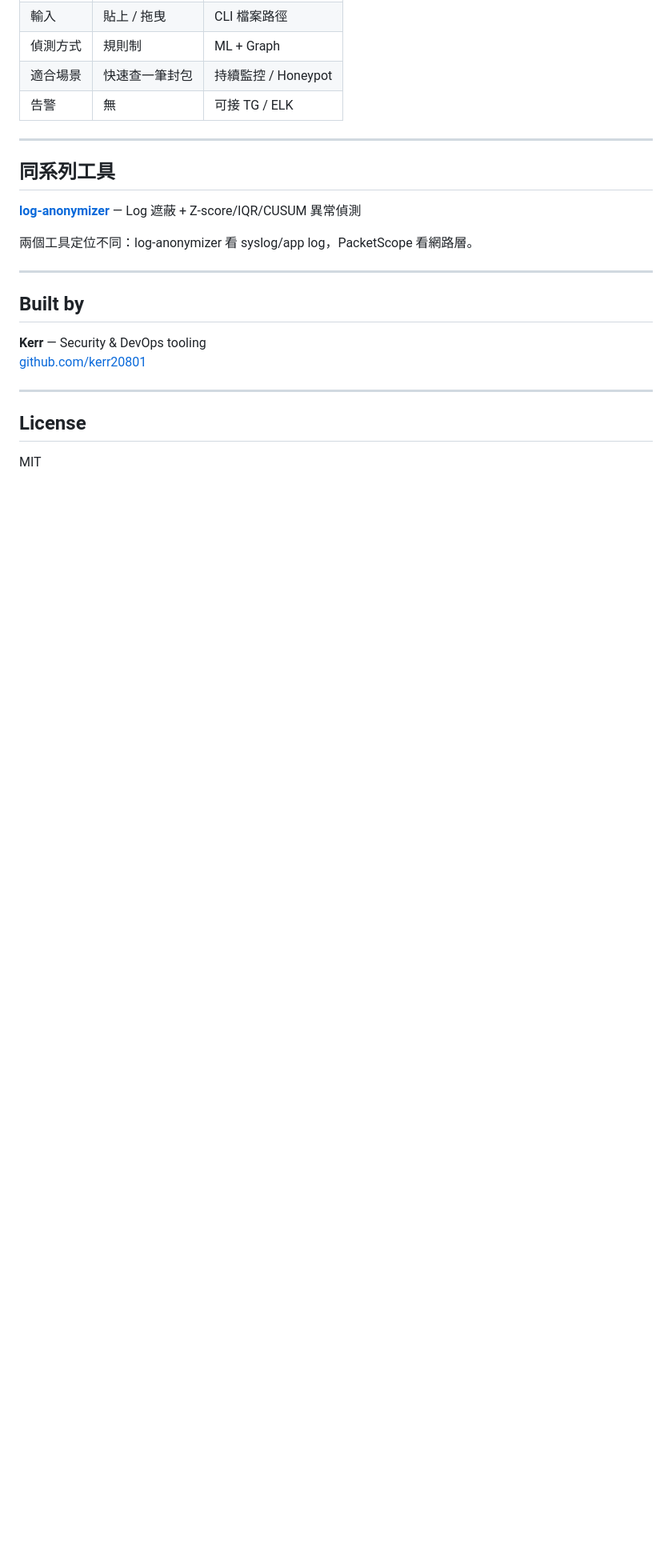
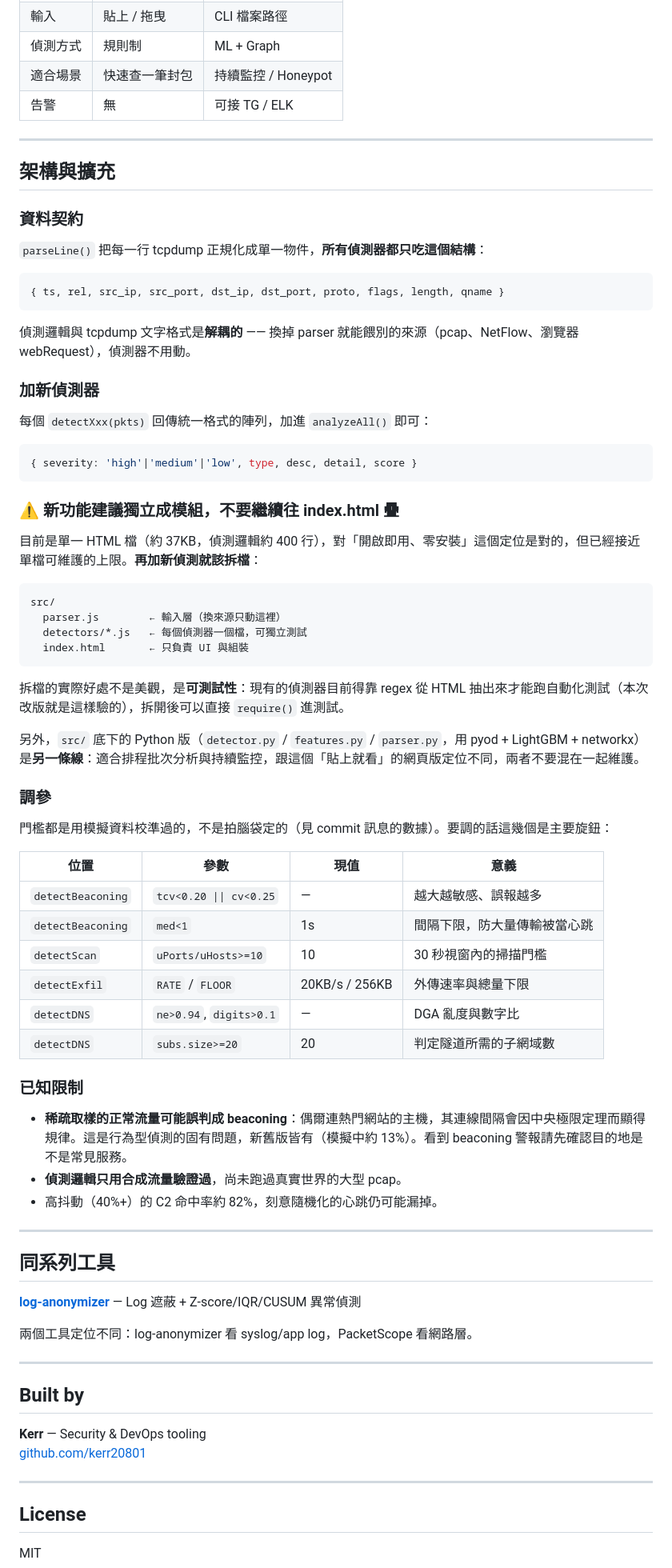
Before and after one commit to kerr20801/PacketScope, a Markdown page: README.md, the part around one of its changes. Shown at 80% size. Drawn GitHub-style; blank space fills up the shorter version.

Commit message:
docs: record new detections, data contract, and why the next feature should be a separate module
Documents DNS tunneling / DGA / IPv6 and the reworked thresholds, plus
two things that were only in my head:

- The detector contract. parseLine() normalises each line into one object
  and every detectXxx() consumes only that, so the detection layer is
  already decoupled from the tcpdump text format - swapping the parser
  would let it read pcap or browser webRequest without touching detectors.

- Why to stop growing index.html. At ~37KB single-file it still serves the
  'open it and go, no install' positioning, but the practical cost showed
  up during this change: testing the detectors required regex-extracting
  the script block out of the HTML. Splitting src/detectors/*.js buys
  direct require() in tests, not just tidiness.

Also records the tuning knobs with their calibrated values, and the known
limits - the CLT-driven false-positive mode on sparsely-sampled normal
traffic (~13%), synthetic-only validation, and ~82% detection at 40%
jitter.

````diff
--- a/README.md
+++ b/README.md
@@ -150,6 +154,62 @@ watch -n 30 "python src/detector.py /tmp/wan.txt"
 
 ---
 
+## 架構與擴充
+
+### 資料契約
+
+`parseLine()` 把每一行 tcpdump 正規化成單一物件，**所有偵測器都只吃這個結構**：
+
+```js
+{ ts, rel, src_ip, src_port, dst_ip, dst_port, proto, flags, length, qname }
+```
+
+偵測邏輯與 tcpdump 文字格式是**解耦的** —— 換掉 parser 就能餵別的來源（pcap、NetFlow、瀏覽器 webRequest），偵測器不用動。
+
+### 加新偵測器
+
+每個 `detectXxx(pkts)` 回傳統一格式的陣列，加進 `analyzeAll()` 即可：
+
+```js
+{ severity: 'high'|'medium'|'low', type, desc, detail, score }
+```
+
+### ⚠️ 新功能建議獨立成模組，不要繼續往 index.html 疊
+
+目前是單一 HTML 檔（約 37KB，偵測邏輯約 400 行），對「開啟即用、零安裝」這個定位是對的，但已經接近單檔可維護的上限。**再加新偵測就該拆檔**：
+
+```
+src/
+  parser.js        ← 輸入層（換來源只動這裡）
+  detectors/*.js   ← 每個偵測器一個檔，可獨立測試
+  index.html       ← 只負責 UI 與組裝
+```
+
+拆檔的實際好處不是美觀，是**可測試性**：現有的偵測器目前得靠 regex 從 HTML 抽出來才能跑自動化測試（本次改版就是這樣驗的），拆開後可以直接 `require()` 進測試。
+
+另外，`src/` 底下的 Python 版（`detector.py` / `features.py` / `parser.py`，用 pyod + LightGBM + networkx）是**另一條線**：適合排程批次分析與持續監控，跟這個「貼上就看」的網頁版定位不同，兩者不要混在一起維護。
+
+### 調參
+
+門檻都是用模擬資料校準過的，不是拍腦袋定的（見 commit 訊息的數據）。要調的話這幾個是主要旋鈕：
+
+| 位置 | 參數 | 現值 | 意義 |
+|---|---|---|---|
+| `detectBeaconing` | `tcv<0.20 \|\| cv<0.25` | — | 越大越敏感、誤報越多 |
+| `detectBeaconing` | `med<1` | 1s | 間隔下限，防大量傳輸被當心跳 |
+| `detectScan` | `uPorts/uHosts>=10` | 10 | 30 秒視窗內的掃描門檻 |
+| `detectExfil` | `RATE` / `FLOOR` | 20KB/s / 256KB | 外傳速率與總量下限 |
+| `detectDNS` | `ne>0.94`, `digits>0.1` | — | DGA 亂度與數字比 |
+| `detectDNS` | `subs.size>=20` | 20 | 判定隧道所需的子網域數 |
+
+### 已知限制
+
+- **稀疏取樣的正常流量可能誤判成 beaconing**：偶爾連熱門網站的主機，其連線間隔會因中央極限定理而顯得規律。這是行為型偵測的固有問題，新舊版皆有（模擬中約 13%）。看到 beaconing 警報請先確認目的地是不是常見服務。
+- **偵測邏輯只用合成流量驗證過**，尚未跑過真實世界的大型 pcap。
+- 高抖動（40%+）的 C2 命中率約 82%，刻意隨機化的心跳仍可能漏掉。
+
+---
+
 ## 同系列工具
 
 **[log-anonymizer](https://github.com/kerr20801/log-anonymizer)** — Log 遮蔽 + Z-score/IQR/CUSUM 異常偵測
````
Also changed, not shown: other parts of README.md (+8 -4 lines).
